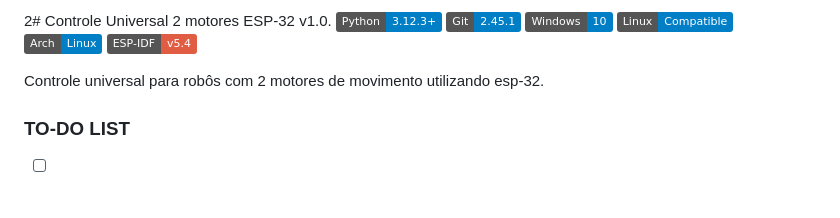
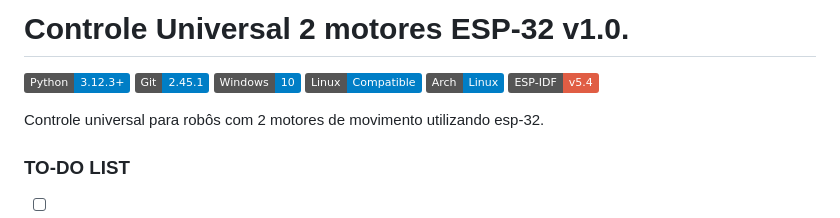
Before and after one commit to ArthurFabris/esp32-wifi-controller, a Markdown page: README.md, the part around the change. Drawn GitHub-style; badges without logos; blank space fills up the shorter version.

```diff
--- a/README.md
+++ b/README.md
@@ -1,4 +1,4 @@
-2# Controle Universal 2 motores ESP-32 v1.0.
+# Controle Universal 2 motores ESP-32 v1.0.
 ![Python](https://img.shields.io/badge/Python-3.12.3%2B-blue)
 ![Git](https://img.shields.io/badge/Git-2.45.1-blue)
 ![Windows Compatibility](https://img.shields.io/badge/Windows-10-blue)
```
